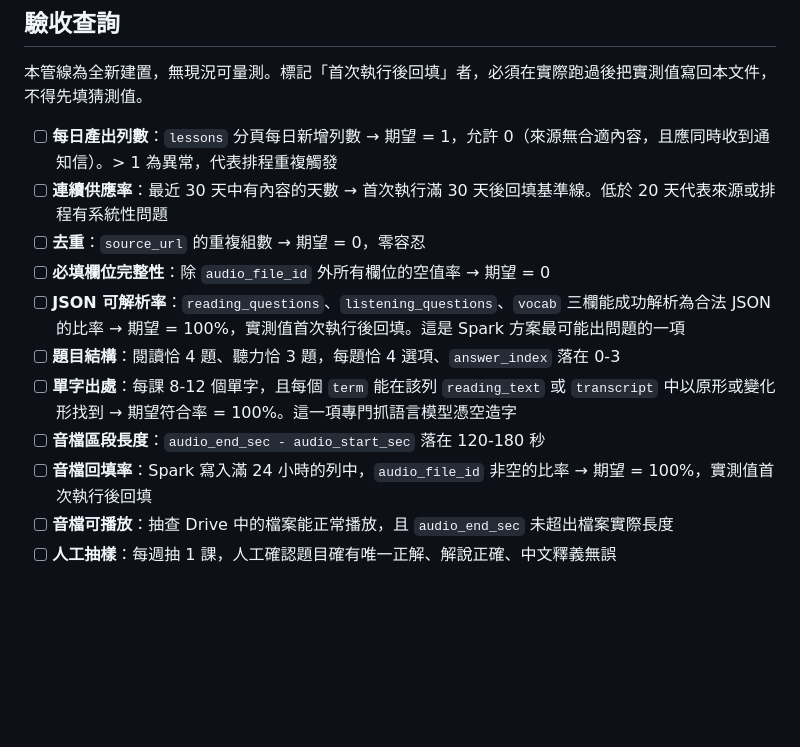
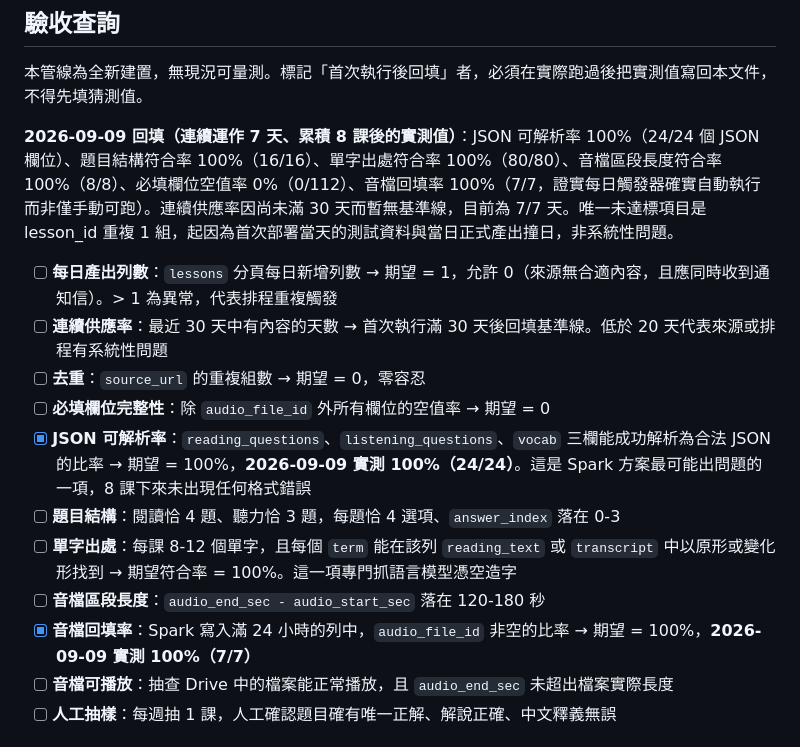
Before and after one commit to fxxxtsao/english-learning, a Markdown page: docs/specs/2026-09-02-content-pipeline.md, the part around the change. Rendered like a GitHub page; blank space fills up the shorter version.

```diff
--- a/docs/specs/2026-09-02-content-pipeline.md
+++ b/docs/specs/2026-09-02-content-pipeline.md
@@ -100,15 +100,17 @@ Drive 只保留最近 8 週音檔（約 40 個檔案），更舊的自動刪除
 
 本管線為全新建置，無現況可量測。標記「首次執行後回填」者，必須在實際跑過後把實測值寫回本文件，不得先填猜測值。
 
+**2026-09-09 回填（連續運作 7 天、累積 8 課後的實測值）**：JSON 可解析率 100%（24/24 個 JSON 欄位）、題目結構符合率 100%（16/16）、單字出處符合率 100%（80/80）、音檔區段長度符合率 100%（8/8）、必填欄位空值率 0%（0/112）、音檔回填率 100%（7/7，證實每日觸發器確實自動執行而非僅手動可跑）。連續供應率因尚未滿 30 天而暫無基準線，目前為 7/7 天。唯一未達標項目是 lesson_id 重複 1 組，起因為首次部署當天的測試資料與當日正式產出撞日，非系統性問題。
+
 - [ ] **每日產出列數**：`lessons` 分頁每日新增列數 → 期望 = 1，允許 0（來源無合適內容，且應同時收到通知信）。> 1 為異常，代表排程重複觸發
 - [ ] **連續供應率**：最近 30 天中有內容的天數 → 首次執行滿 30 天後回填基準線。低於 20 天代表來源或排程有系統性問題
 - [ ] **去重**：`source_url` 的重複組數 → 期望 = 0，零容忍
 - [ ] **必填欄位完整性**：除 `audio_file_id` 外所有欄位的空值率 → 期望 = 0
-- [ ] **JSON 可解析率**：`reading_questions`、`listening_questions`、`vocab` 三欄能成功解析為合法 JSON 的比率 → 期望 = 100%，實測值首次執行後回填。這是 Spark 方案最可能出問題的一項
+- [x] **JSON 可解析率**：`reading_questions`、`listening_questions`、`vocab` 三欄能成功解析為合法 JSON 的比率 → 期望 = 100%，**2026-09-09 實測 100%（24/24）**。這是 Spark 方案最可能出問題的一項，8 課下來未出現任何格式錯誤
 - [ ] **題目結構**：閱讀恰 4 題、聽力恰 3 題，每題恰 4 選項、`answer_index` 落在 0-3
 - [ ] **單字出處**：每課 8-12 個單字，且每個 `term` 能在該列 `reading_text` 或 `transcript` 中以原形或變化形找到 → 期望符合率 = 100%。這一項專門抓語言模型憑空造字
 - [ ] **音檔區段長度**：`audio_end_sec - audio_start_sec` 落在 120-180 秒
-- [ ] **音檔回填率**：Spark 寫入滿 24 小時的列中，`audio_file_id` 非空的比率 → 期望 = 100%，實測值首次執行後回填
+- [x] **音檔回填率**：Spark 寫入滿 24 小時的列中，`audio_file_id` 非空的比率 → 期望 = 100%，**2026-09-09 實測 100%（7/7）**
 - [ ] **音檔可播放**：抽查 Drive 中的檔案能正常播放，且 `audio_end_sec` 未超出檔案實際長度
 - [ ] **人工抽樣**：每週抽 1 課，人工確認題目確有唯一正解、解說正確、中文釋義無誤
 
```
Also changed, not shown: docs/backlog.md (+3 -3 lines).
